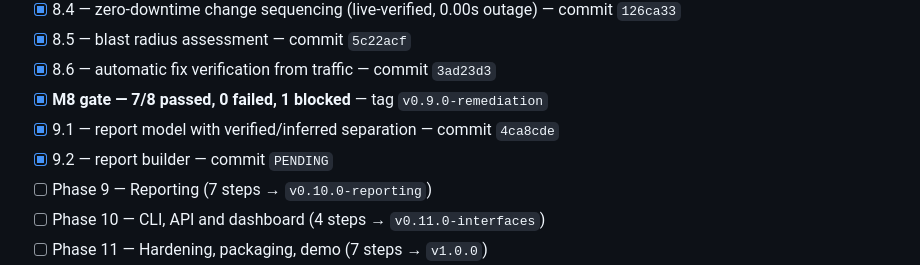
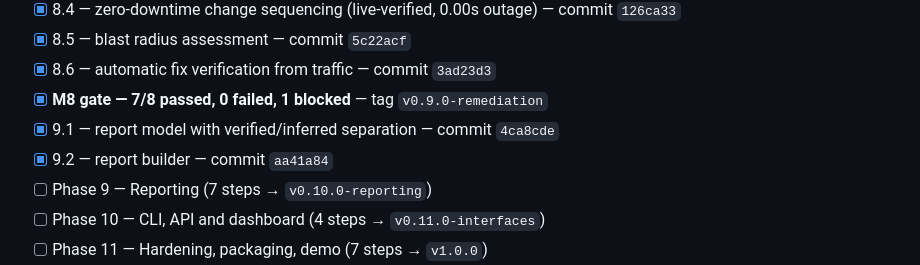
Before and after one commit to PrashamJ17/SIH_PS160, a Markdown page: PROGRESS.md, the part around the change. Drawn GitHub-style.

Commit message:
docs: record the report builder SHA
Co-Authored-By: Claude Opus 5 <noreply@anthropic.com>

```diff
--- a/PROGRESS.md
+++ b/PROGRESS.md
@@ -131,7 +131,7 @@ Authoritative execution document: `IPsec_Sentinel_BUILD_PLAN.md` (98 steps, 13 p
 - [x] 8.6 — automatic fix verification from traffic — commit `3ad23d3`
 - [x] **M8 gate — 7/8 passed, 0 failed, 1 blocked** — tag `v0.9.0-remediation`
 - [x] 9.1 — report model with verified/inferred separation — commit `4ca8cde`
-- [x] 9.2 — report builder — commit `PENDING`
+- [x] 9.2 — report builder — commit `aa41a84`
 - [ ] Phase 9 — Reporting (7 steps → `v0.10.0-reporting`)
 - [ ] Phase 10 — CLI, API and dashboard (4 steps → `v0.11.0-interfaces`)
 - [ ] Phase 11 — Hardening, packaging, demo (7 steps → `v1.0.0`)
```
